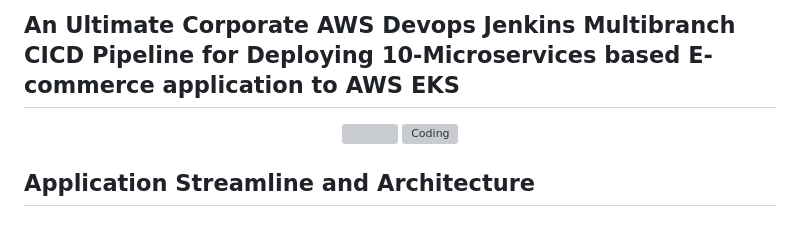
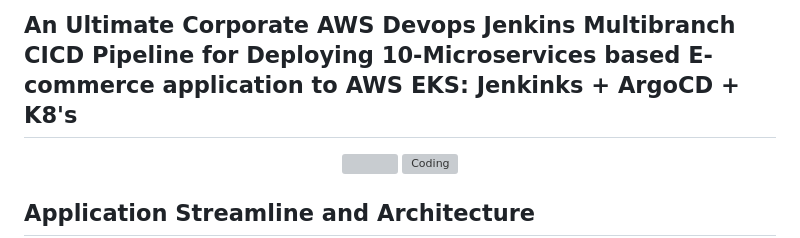
Before and after one commit to JeevanCLK/10-microservices, a Markdown page: README.md, the part around the change. Rendered like a GitHub page; grey boxes are pictures that could not be loaded.

```diff
--- a/README.md
+++ b/README.md
@@ -1,4 +1,4 @@
-## An Ultimate Corporate AWS Devops Jenkins Multibranch CICD Pipeline for Deploying 10-Microservices based E-commerce application to AWS EKS
+## An Ultimate Corporate AWS Devops Jenkins Multibranch CICD Pipeline for Deploying 10-Microservices based E-commerce application to AWS EKS: Jenkinks + ArgoCD + K8's
 
 <div align="center">
   <div style="position: relative;">
```
